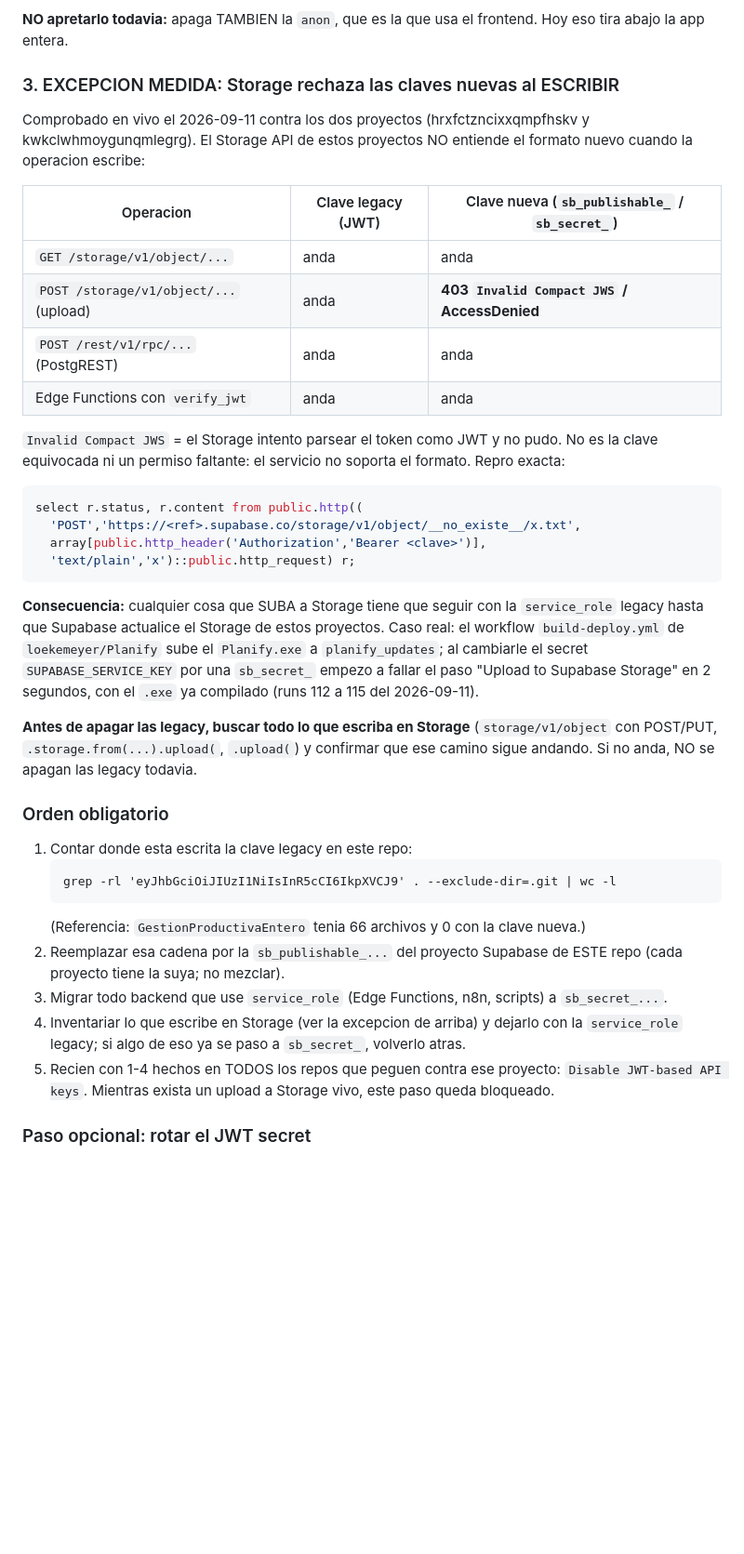
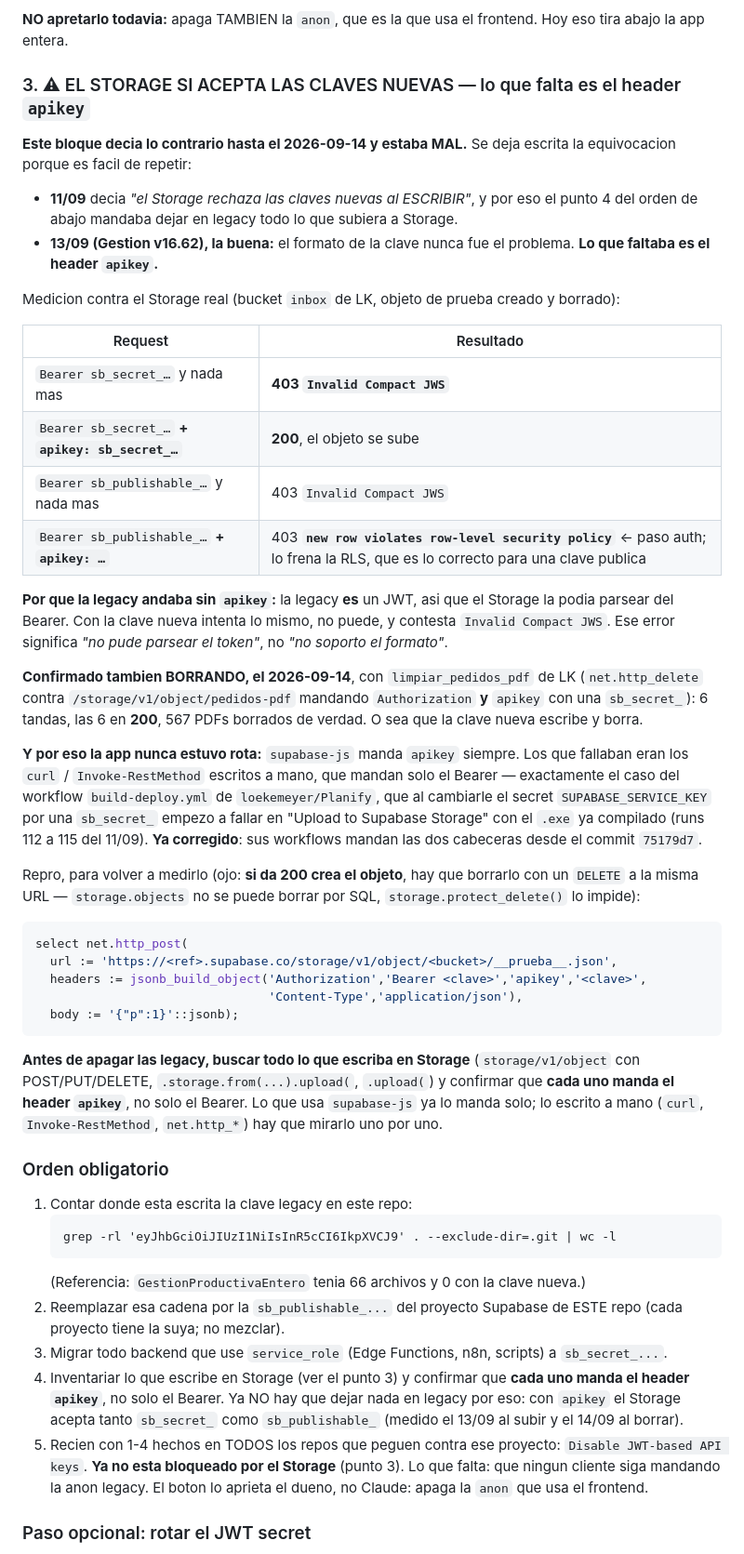
Before and after one commit to loekemeyer/paginach, a Markdown page: CLAUDE.md, the part around the change. Shown at 93% size. GitHub-like rendering; blank space fills up the shorter version.

Commit message:
docs: el Storage SI acepta las claves nuevas (falta el header apikey)
Misma correccion que en pagina-LK-copia. El bloque 3 de la regla de claves
de Supabase decia que el Storage rechaza las sb_secret_/sb_publishable_ al
escribir; el problema real era que faltaba el header apikey. Medido el
13/09 al subir y el 14/09 al borrar (6 tandas en 200, 567 PDFs).

Co-Authored-By: Claude Opus 5 <noreply@anthropic.com>
Claude-Session: https://claude.ai/code/session_018S5s4HAPenNBL38YWjy77F

````diff
--- a/CLAUDE.md
+++ b/CLAUDE.md
@@ -237,39 +237,57 @@ and secret API keys and disable the anon and service_role keys."*
 **NO apretarlo todavia:** apaga TAMBIEN la `anon`, que es la que usa el frontend. Hoy eso
 tira abajo la app entera.
 
-### 3. EXCEPCION MEDIDA: Storage rechaza las claves nuevas al ESCRIBIR
+### 3. ⚠ EL STORAGE SI ACEPTA LAS CLAVES NUEVAS — lo que falta es el header `apikey`
 
-Comprobado en vivo el 2026-09-11 contra los dos proyectos (hrxfctzncixxqmpfhskv y
-kwkclwhmoygunqmlegrg). El Storage API de estos proyectos NO entiende el formato nuevo
-cuando la operacion escribe:
+**Este bloque decia lo contrario hasta el 2026-09-14 y estaba MAL.** Se deja escrita la
+equivocacion porque es facil de repetir:
 
-| Operacion | Clave legacy (JWT) | Clave nueva (`sb_publishable_` / `sb_secret_`) |
-|---|---|---|
-| `GET /storage/v1/object/...` | anda | anda |
-| `POST /storage/v1/object/...` (upload) | anda | **403 `Invalid Compact JWS` / AccessDenied** |
-| `POST /rest/v1/rpc/...` (PostgREST) | anda | anda |
-| Edge Functions con `verify_jwt` | anda | anda |
+- **11/09** decia *"el Storage rechaza las claves nuevas al ESCRIBIR"*, y por eso el punto 4
+  del orden de abajo mandaba dejar en legacy todo lo que subiera a Storage.
+- **13/09 (Gestion v16.62), la buena:** el formato de la clave nunca fue el problema. **Lo que
+  faltaba es el header `apikey`.**
 
-`Invalid Compact JWS` = el Storage intento parsear el token como JWT y no pudo. No es la
-clave equivocada ni un permiso faltante: el servicio no soporta el formato. Repro exacta:
+Medicion contra el Storage real (bucket `inbox` de LK, objeto de prueba creado y borrado):
+
+| Request | Resultado |
+|---|---|
+| `Bearer sb_secret_…` y nada mas | **403 `Invalid Compact JWS`** |
+| `Bearer sb_secret_…` **+ `apikey: sb_secret_…`** | **200**, el objeto se sube |
+| `Bearer sb_publishable_…` y nada mas | 403 `Invalid Compact JWS` |
+| `Bearer sb_publishable_…` **+ `apikey: …`** | 403 **`new row violates row-level security policy`** ← paso auth; lo frena la RLS, que es lo correcto para una clave publica |
+
+**Por que la legacy andaba sin `apikey`:** la legacy **es** un JWT, asi que el Storage la podia
+parsear del Bearer. Con la clave nueva intenta lo mismo, no puede, y contesta `Invalid Compact
+JWS`. Ese error significa *"no pude parsear el token"*, no *"no soporto el formato"*.
+
+**Confirmado tambien BORRANDO, el 2026-09-14**, con `limpiar_pedidos_pdf` de LK
+(`net.http_delete` contra `/storage/v1/object/pedidos-pdf` mandando `Authorization` **y**
+`apikey` con una `sb_secret_`): 6 tandas, las 6 en **200**, 567 PDFs borrados de verdad.
+O sea que la clave nueva escribe y borra.
+
+**Y por eso la app nunca estuvo rota:** `supabase-js` manda `apikey` siempre. Los que fallaban
+eran los `curl` / `Invoke-RestMethod` escritos a mano, que mandan solo el Bearer — exactamente
+el caso del workflow `build-deploy.yml` de `loekemeyer/Planify`, que al cambiarle el secret
+`SUPABASE_SERVICE_KEY` por una `sb_secret_` empezo a fallar en "Upload to Supabase Storage"
+con el `.exe` ya compilado (runs 112 a 115 del 11/09). **Ya corregido**: sus workflows mandan
+las dos cabeceras desde el commit `75179d7`.
+
+Repro, para volver a medirlo (ojo: **si da 200 crea el objeto**, hay que borrarlo con un
+`DELETE` a la misma URL — `storage.objects` no se puede borrar por SQL, `storage.protect_delete()`
+lo impide):
 
 ```sql
-select r.status, r.content from public.http((
-  'POST','https://<ref>.supabase.co/storage/v1/object/__no_existe__/x.txt',
-  array[public.http_header('Authorization','Bearer <clave>')],
-  'text/plain','x')::public.http_request) r;
+select net.http_post(
+  url := 'https://<ref>.supabase.co/storage/v1/object/<bucket>/__prueba__.json',
+  headers := jsonb_build_object('Authorization','Bearer <clave>','apikey','<clave>',
+                                'Content-Type','application/json'),
+  body := '{"p":1}'::jsonb);
 ```
 
-**Consecuencia:** cualquier cosa que SUBA a Storage tiene que seguir con la
-`service_role` legacy hasta que Supabase actualice el Storage de estos proyectos. Caso
-real: el workflow `build-deploy.yml` de `loekemeyer/Planify` sube el `Planify.exe` a
-`planify_updates`; al cambiarle el secret `SUPABASE_SERVICE_KEY` por una `sb_secret_`
-empezo a fallar el paso "Upload to Supabase Storage" en 2 segundos, con el `.exe` ya
-compilado (runs 112 a 115 del 2026-09-11).
-
 **Antes de apagar las legacy, buscar todo lo que escriba en Storage** (`storage/v1/object`
-con POST/PUT, `.storage.from(...).upload(`, `.upload(`) y confirmar que ese camino sigue
-andando. Si no anda, NO se apagan las legacy todavia.
+con POST/PUT/DELETE, `.storage.from(...).upload(`, `.upload(`) y confirmar que **cada uno manda
+el header `apikey`**, no solo el Bearer. Lo que usa `supabase-js` ya lo manda solo; lo escrito
+a mano (`curl`, `Invoke-RestMethod`, `net.http_*`) hay que mirarlo uno por uno.
 
 ### Orden obligatorio
 
@@ -281,11 +299,14 @@ andando. Si no anda, NO se apagan las legacy todavia.
 2. Reemplazar esa cadena por la `sb_publishable_...` del proyecto Supabase de ESTE repo
    (cada proyecto tiene la suya; no mezclar).
 3. Migrar todo backend que use `service_role` (Edge Functions, n8n, scripts) a `sb_secret_...`.
-4. Inventariar lo que escribe en Storage (ver la excepcion de arriba) y dejarlo con la
-   `service_role` legacy; si algo de eso ya se paso a `sb_secret_`, volverlo atras.
+4. Inventariar lo que escribe en Storage (ver el punto 3) y confirmar que **cada uno manda el
+   header `apikey`**, no solo el Bearer. Ya NO hay que dejar nada en legacy por eso: con
+   `apikey` el Storage acepta tanto `sb_secret_` como `sb_publishable_` (medido el 13/09 al
+   subir y el 14/09 al borrar).
 5. Recien con 1-4 hechos en TODOS los repos que peguen contra ese proyecto:
-   `Disable JWT-based API keys`. Mientras exista un upload a Storage vivo, este paso
-   queda bloqueado.
+   `Disable JWT-based API keys`. **Ya no esta bloqueado por el Storage** (punto 3). Lo que
+   falta: que ningun cliente siga mandando la anon legacy. El boton lo aprieta el dueno, no
+   Claude: apaga la `anon` que usa el frontend.
 
 ### Paso opcional: rotar el JWT secret
 
````
